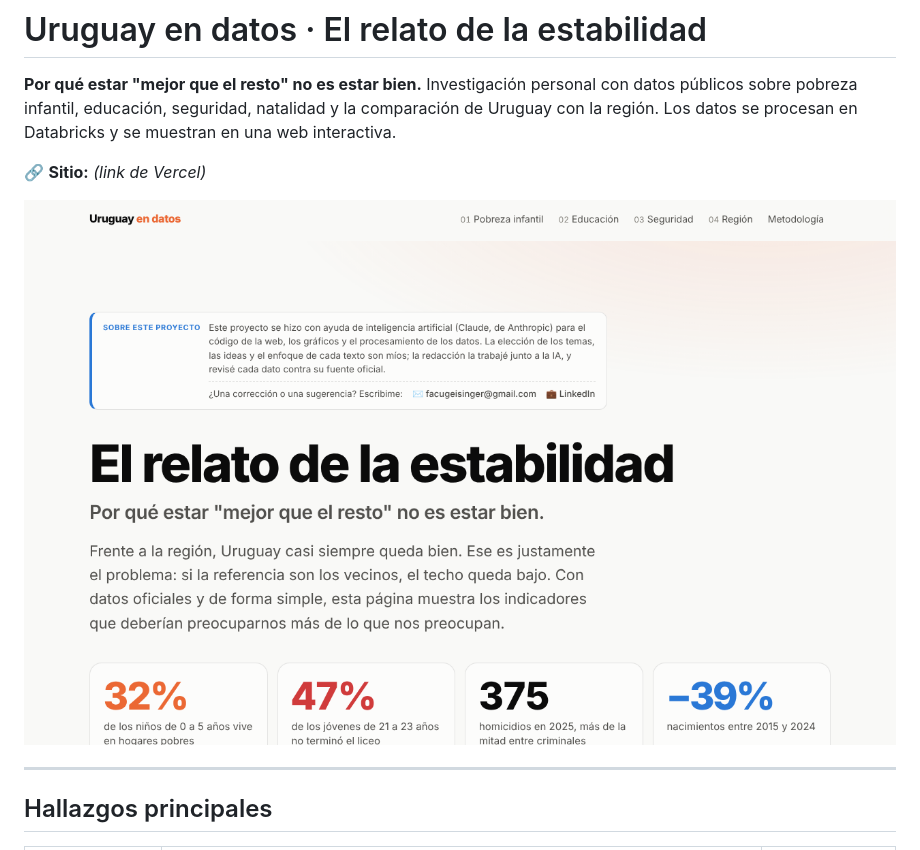
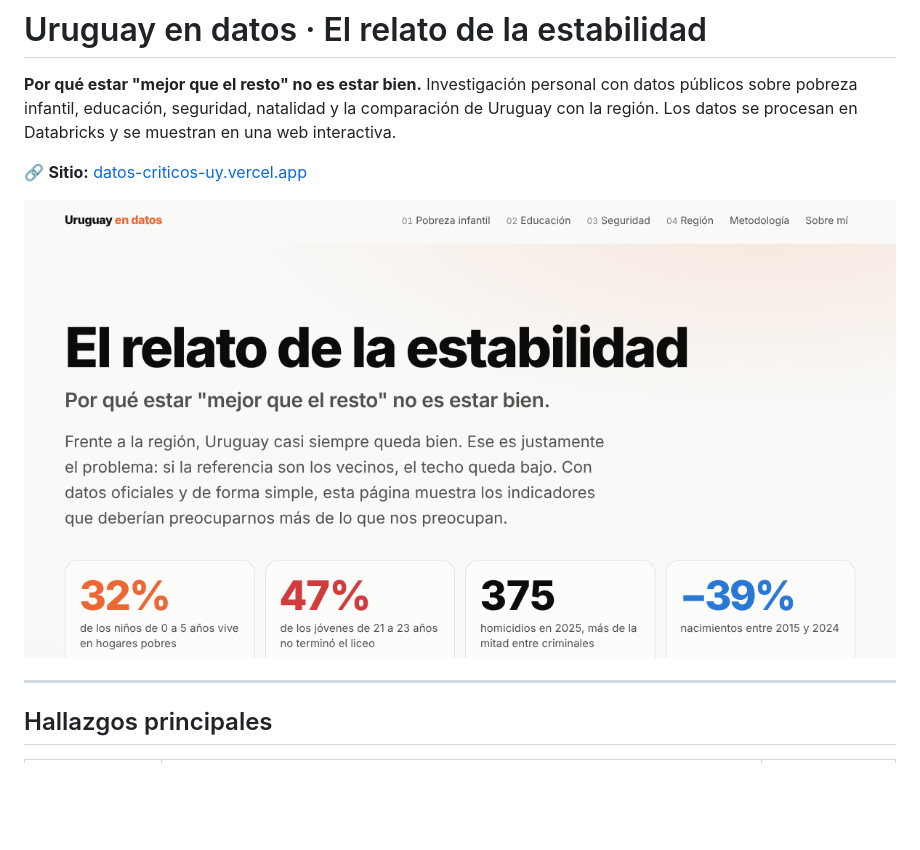
Before and after one commit to FacuGeisinger2003/pobreza-infantil-uy, a Markdown page: README.md, the part around the change. GitHub-like rendering; pictures changed too: docs/portada.png; blank space fills up the shorter version.

```diff
--- a/README.md
+++ b/README.md
@@ -2,7 +2,7 @@
 
 **Por qué estar "mejor que el resto" no es estar bien.** Investigación personal con datos públicos sobre pobreza infantil, educación, seguridad, natalidad y la comparación de Uruguay con la región. Los datos se procesan en Databricks y se muestran en una web interactiva.
 
-🔗 **Sitio:** _(link de Vercel)_
+🔗 **Sitio:** [datos-criticos-uy.vercel.app](https://datos-criticos-uy.vercel.app/)
 
 ![Portada del sitio](docs/portada.png)
 
```
Also changed, not shown: 3 other files.
